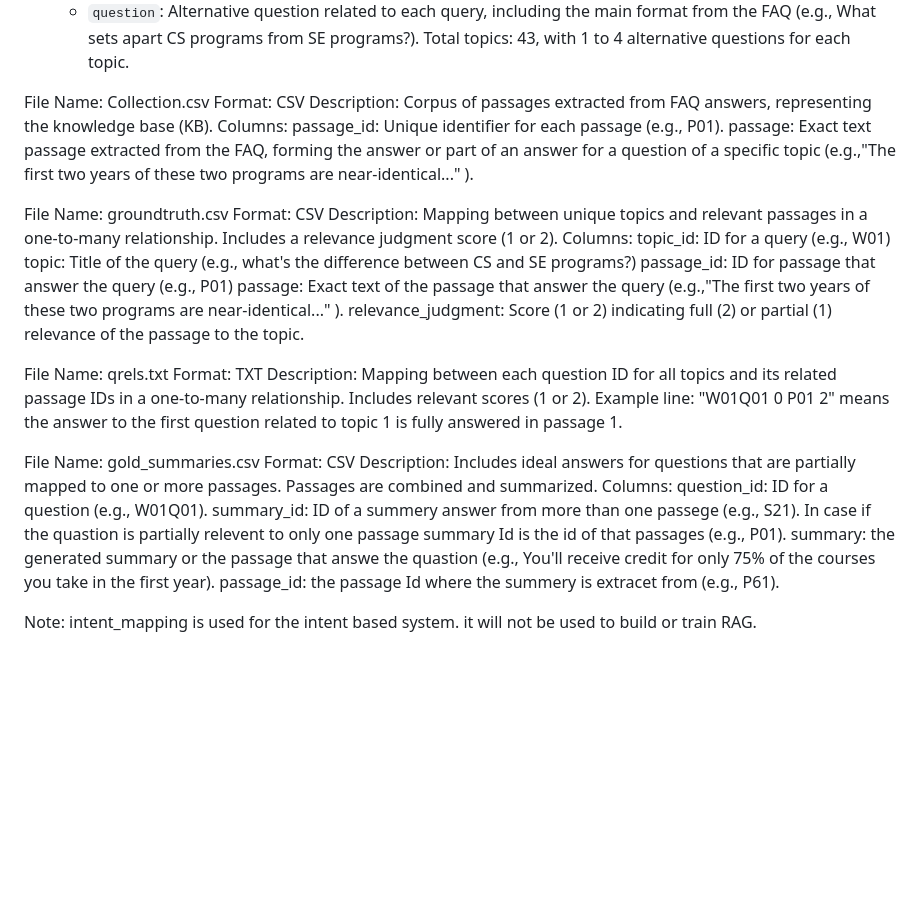
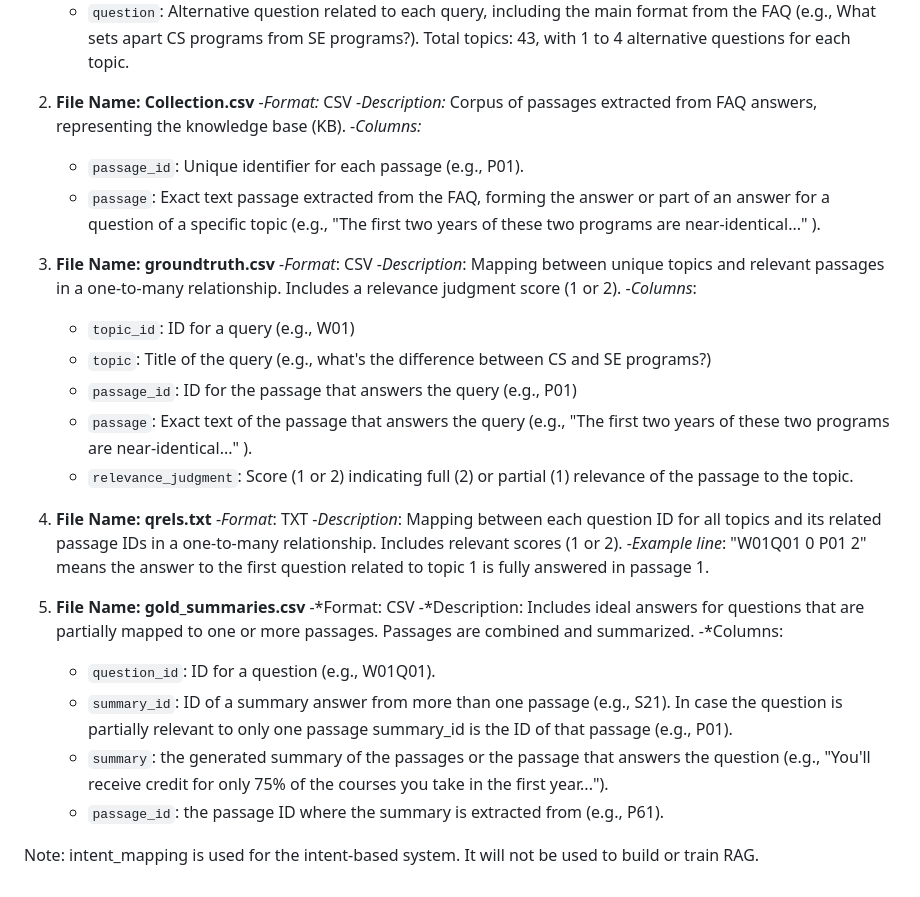
Before and after one commit to sachinpc1993/walert, a Markdown page: quantitative_eval/data/README.md, the part around the change. Rendered like a GitHub page; blank space fills up the shorter version.

```diff
--- a/quantitative_eval/data/README.md
+++ b/quantitative_eval/data/README.md
@@ -21,41 +21,39 @@ In the dataset folder, you'll find the following files that are generated from a
 Total topics: 43, with 1 to 4 alternative questions for each topic.
 
 
-
-File Name: Collection.csv
-Format: CSV
-Description: Corpus of passages extracted from FAQ answers, representing the knowledge base (KB).
-Columns:
-	passage_id: Unique identifier for each passage (e.g., P01).
-	passage: Exact text passage extracted from the FAQ, forming the answer or part of an answer for a question of a specific topic (e.g.,"The first two years of these two programs are near-identical..." ).
+2. **File Name: Collection.csv**
+   -*Format:* CSV
+   -*Description:* Corpus of passages extracted from FAQ answers, representing the knowledge base (KB).
+   -*Columns:*
+     - `passage_id`: Unique identifier for each passage (e.g., P01).
+     - `passage`: Exact text passage extracted from the FAQ, forming the answer or part of an answer for a question of a specific topic (e.g., "The first two years of these two programs are near-identical..." ).
 
 
-
-File Name: groundtruth.csv
-Format: CSV
-Description: Mapping between unique topics and relevant passages in a one-to-many relationship. Includes a relevance judgment score (1 or 2).
-Columns:
-	topic_id: ID for a query (e.g., W01)
-	topic: Title of the query (e.g., what's the difference between CS and SE programs?)
-	passage_id: ID for passage that answer the query (e.g., P01)
-	passage: Exact text of the passage that answer the query (e.g.,"The first two years of these two programs are near-identical..." ).
-	relevance_judgment: Score (1 or 2) indicating full (2) or partial (1) relevance of the passage to the topic.
+3. **File Name: groundtruth.csv**
+   -*Format*: CSV
+   -*Description*: Mapping between unique topics and relevant passages in a one-to-many relationship. Includes a relevance judgment score (1 or 2).
+   -*Columns*:
+     - `topic_id`: ID for a query (e.g., W01)
+     - `topic`: Title of the query (e.g., what's the difference between CS and SE programs?)
+     - `passage_id`: ID for the passage that answers the query (e.g., P01)
+     - `passage`: Exact text of the passage that answers the query (e.g., "The first two years of these two programs are near-identical..." ).
+     - `relevance_judgment`: Score (1 or 2) indicating full (2) or partial (1) relevance of the passage to the topic.
 
 
-File Name: qrels.txt
-Format: TXT
-Description: Mapping between each question ID for all topics and its related passage IDs in a one-to-many relationship. Includes relevant scores (1 or 2).
-Example line: "W01Q01 0 P01 2" means the answer to the first question related to topic 1 is fully answered in passage 1.
+4. **File Name: qrels.txt**
+   -*Format*: TXT
+   -*Description*: Mapping between each question ID for all topics and its related passage IDs in a one-to-many relationship. Includes relevant scores (1 or 2).
+   -*Example line*: "W01Q01 0 P01 2" means the answer to the first question related to topic 1 is fully answered in passage 1.
 
 
-File Name: gold_summaries.csv
-Format: CSV
-Description: Includes ideal answers for questions that are partially mapped to one or more passages. Passages are combined and summarized.
-Columns:
-	question_id: ID for a question (e.g., W01Q01).
-	summary_id: ID of a summery answer  from more than one passege (e.g., S21). In case if the quastion is partially relevent to only one passage summary Id is the id of that passages (e.g., P01).
-	summary: the generated summary or the passage that answe the quastion (e.g., You'll receive credit for only 75% of the courses you take in the first year).
-	passage_id: the passage Id where the summery is extracet from (e.g., P61).
+5. **File Name: gold_summaries.csv**
+   -*Format: CSV
+   -*Description: Includes ideal answers for questions that are partially mapped to one or more passages. Passages are combined and summarized.
+   -*Columns:
+     - `question_id`: ID for a question (e.g., W01Q01).
+     - `summary_id`: ID of a summary answer from more than one passage (e.g., S21). In case the question is partially relevant to only one passage summary_id is the ID of that passage (e.g., P01).
+     - `summary`: the generated summary of the passages or the passage that answers the question (e.g., "You'll receive credit for only 75% of the courses you take in the first year...").
+     - `passage_id`: the passage ID where the summary is extracted from (e.g., P61).
 
 
-Note: intent_mapping is used for the intent based system. it will not be used to build or train RAG.
+Note: intent_mapping is used for the intent-based system. It will not be used to build or train RAG.
```
